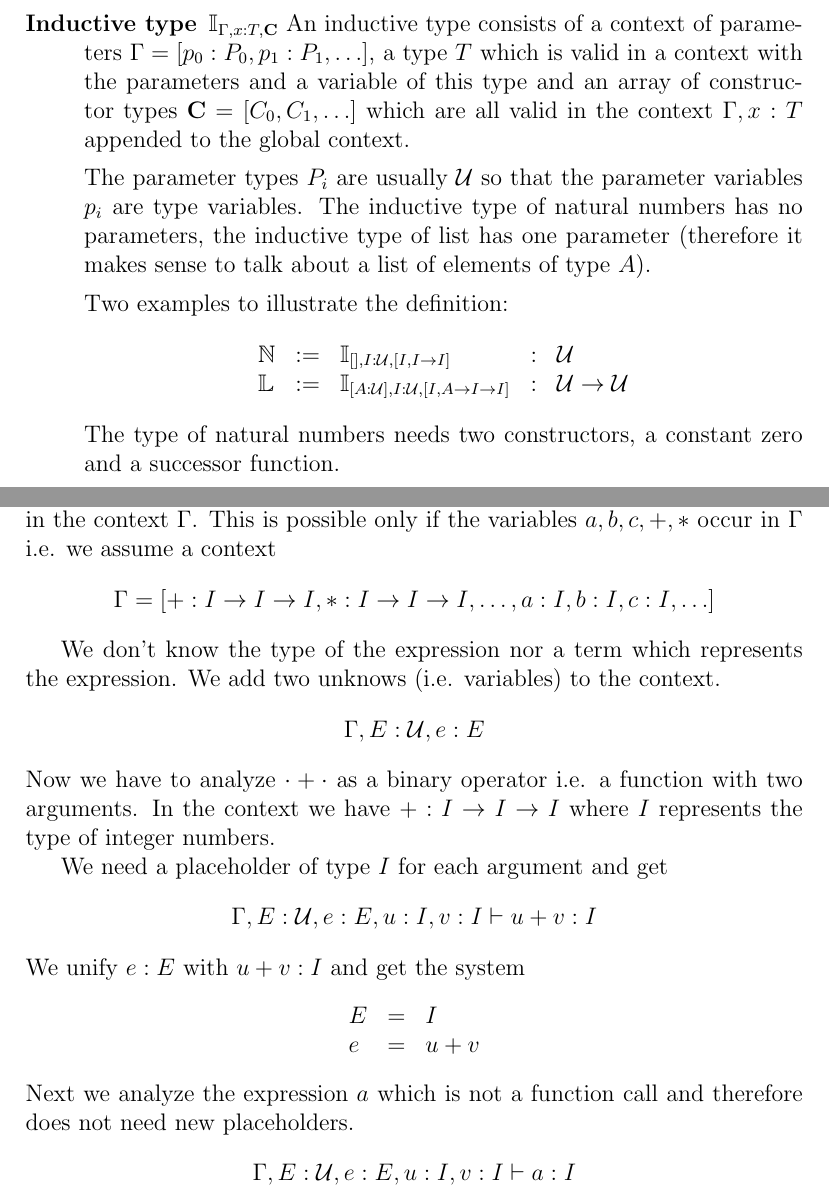
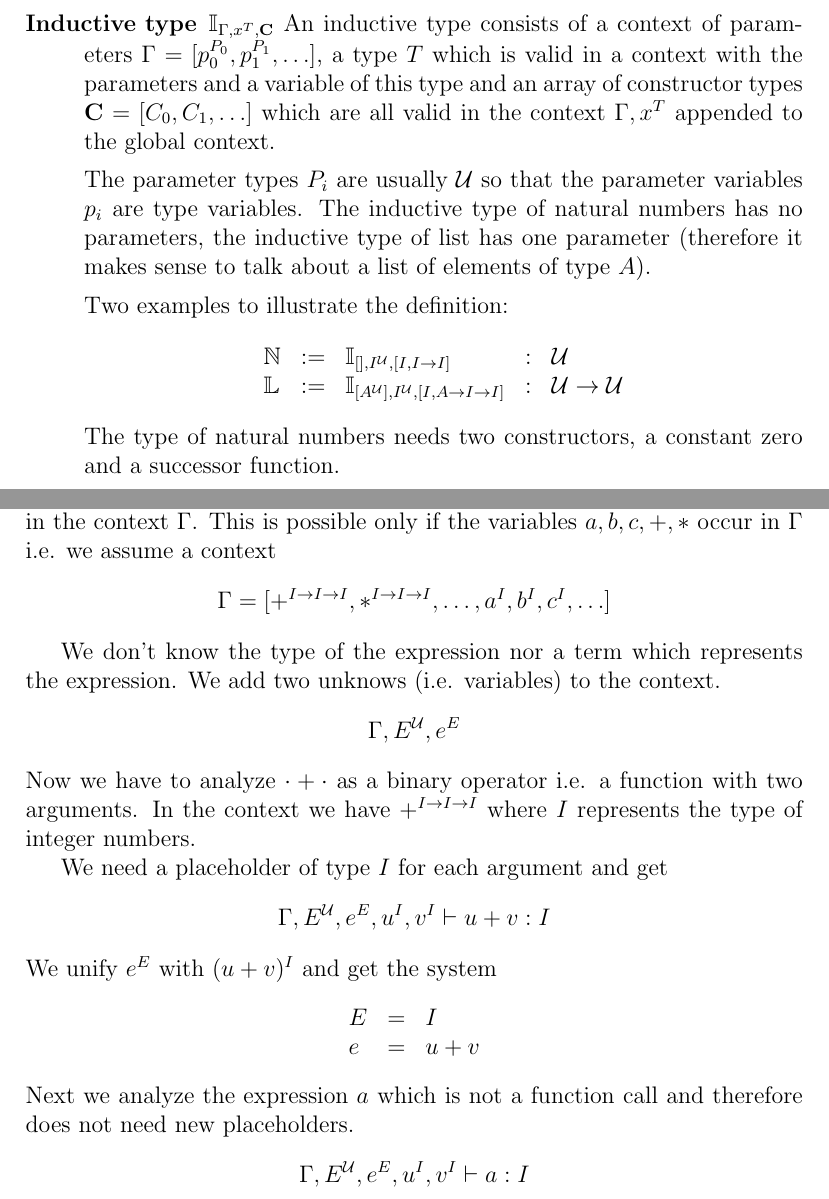
Before and after one commit to hbr/tex_alba_design, a LaTeX thesis (main_alba_design.tex, which reads lang-term-build.tex, lang-type.tex): two parts of pages 34 and 80 of 156, joined at a grey line, cut so that both start at the same text. Compiled offline with pdfLaTeX.

Commit message:
Used exponential notation for types in contexts
	modified:   lang-term-build.tex
	modified:   lang-type.tex
	modified:   tex_macros.tex

```diff
--- a/lang-term-build.tex
+++ b/lang-term-build.tex
@@ -931,20 +931,20 @@ We don't know the type of the expression nor a term which
 represents the expression. We add two unknows (i.e. variables) to the context.
 %
 $$
-\Gamma, E: \Any, e: E
+\Gamma, E^\Any, e^E
 $$
 %
 Now we have to analyze $\cdot + \cdot$ as a binary operator i.e. a function
-with two arguments. In the context we have $+ : I \to I \to I$ where $I$
+with two arguments. In the context we have $+^{I \to I \to I}$ where $I$
 represents the type of integer numbers.
 
 We need a placeholder of type $I$ for each argument and get
 $$
 %
-\Gamma,  E: \Any, e: E, u:I, v:I \vdash u + v: I
+\Gamma,  E^\Any, e^E, u^I, v^I \vdash u + v: I
 $$
 %
-We unify $e:E$ with $u+v:I$ and get the system
+We unify $e^E$ with $(u+v)^I$ and get the system
 $$
 %
 \begin{array}{lll}
@@ -958,6 +958,6 @@ Next we analyze the expression $a$ which is not a function call and therefore
 does not need new placeholders.
 $$
 %
-\Gamma,  E: \Any, e: E, u:I, v:I \vdash a:I
+\Gamma,  E^\Any, e^E, u^I, v^I \vdash a:I
 $$
 %
--- a/lang-type.tex
+++ b/lang-type.tex
@@ -231,12 +257,12 @@ fixpoints (recursive function) need some explanation.
   $\Pi i^{\mathbb{N}}. i \ge 0$ can exist, because it maps any natural number
   $n$ into a proof of the trivial fact $n \ge 0$.
 
-\item[Inductive type] $\Inductive_{\Gamma,x:T,\Cbold}$ An inductive type
-  consists of a context of parameters $\Gamma = [p_0:P_0, p_1:P_1, \ldots]$, a
-  type $T$ which is valid in a context with the parameters and a variable of
-  this type and an array of constructor types $\Cbold = [C_0, C_1, \ldots]$
-  which are all valid in the context $\Gamma, x:T$ appended to the global
-  context.
+\item[Inductive type] $\Inductive_{\Gamma,x^T,\Cbold}$ An inductive type
+  consists of a context of parameters
+  $\Gamma = [p_0^{P_0}, p_1^{P_1}, \ldots]$, a type $T$ which is valid in a
+  context with the parameters and a variable of this type and an array of
+  constructor types $\Cbold = [C_0, C_1, \ldots]$ which are all valid in the
+  context $\Gamma, x^T$ appended to the global context.
 
   The parameter types $P_i$ are usually $\Any$ so that the parameter variables
   $p_i$ are type variables. The inductive type of natural numbers has no
@@ -248,11 +274,11 @@ fixpoints (recursive function) need some explanation.
   %
   \begin{array}{lllll}
     \mathbb{N}
-    &:=& \Inductive_{[], I:\Any, [I, I \to I]}
+    &:=& \Inductive_{[], I^\Any, [I, I \to I]}
     &:& \Any
     \\
     \mathbb{L}
-    &:=& \Inductive_{[A:\Any],  I:\Any,  [I, A \to I \to I]}
+    &:=& \Inductive_{[A^\Any],  I^\Any,  [I, A \to I \to I]}
     &:& \Any \to \Any
   \end{array}
   $$
```
Also changed, not shown: tex_macros.tex (+1 -2 lines), lang-term-build.tex (10 more changed lines), lang-type.tex (56 more changed lines).
